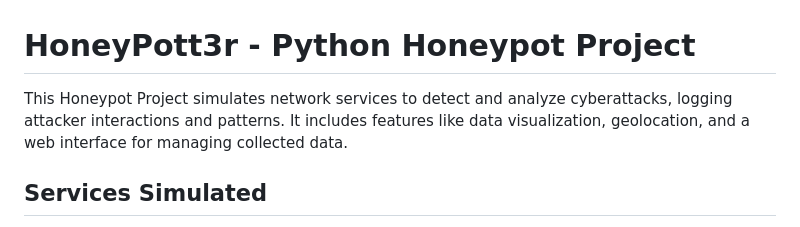
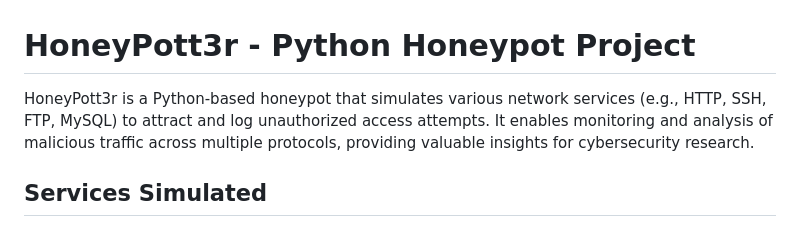
Before and after one commit to 3rr0r-505/HoneyPott3r, a Markdown page: PotStruct.md, the part around the change. Drawn GitHub-style.

```diff
--- a/PotStruct.md
+++ b/PotStruct.md
@@ -1,7 +1,6 @@
 # HoneyPott3r - Python Honeypot Project
 
-This Honeypot Project simulates network services to detect and analyze cyberattacks, logging attacker interactions and patterns.
-It includes features like data visualization, geolocation, and a web interface for managing collected data.
+HoneyPott3r is a Python-based honeypot that simulates various network services (e.g., HTTP, SSH, FTP, MySQL) to attract and log unauthorized access attempts. It enables monitoring and analysis of malicious traffic across multiple protocols, providing valuable insights for cybersecurity research.
 
 ## Services Simulated
 This honeypot simulates the following protocols:
```
